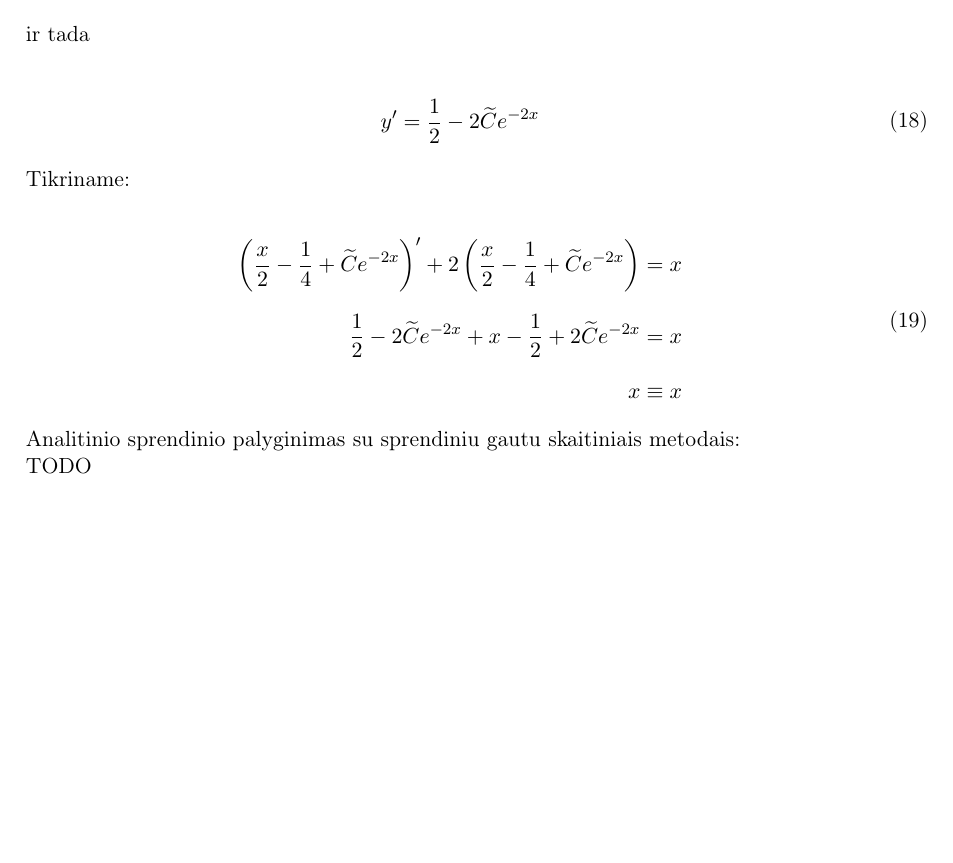
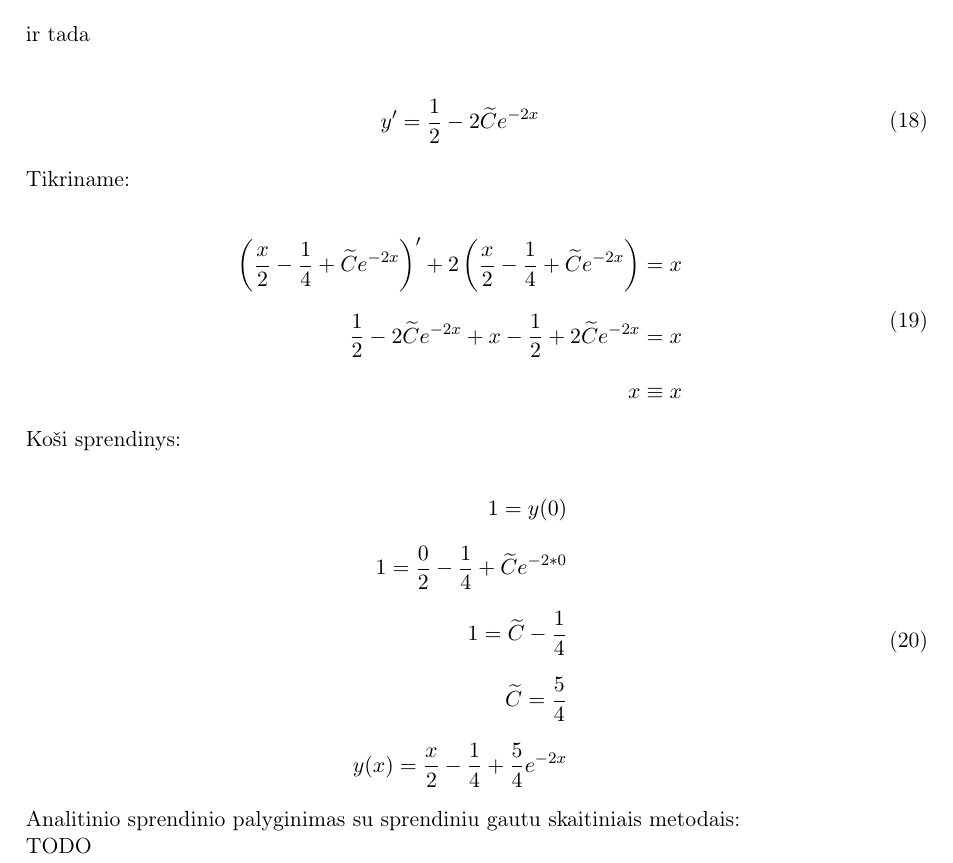
Before and after one commit to ArnasVaic/semester-7, a LaTeX document (mathematical-modelling/task-1/report.tex): part of page 5 of 5, cut so that both start at the same text, the shorter picture padded with empty space. Compiled offline with pdfLaTeX.

Commit message:
Cauchy solution

```diff
--- a/mathematical-modelling/task-1/report.tex
+++ b/mathematical-modelling/task-1/report.tex
@@ -213,6 +213,18 @@ x\equiv x
 \end{split}
 \end{equation}
 
+Koši sprendinys:
+
+\begin{equation}
+\begin{split}
+1=y(0)\\
+1=\frac{0}{2}-\frac{1}{4}+\widetilde{C}e^{-2*0}\\
+1=\widetilde{C}-\frac{1}{4}\\
+\widetilde{C}=\frac{5}{4}\\
+y(x)=\frac{x}{2}-\frac{1}{4}+\frac{5}{4}e^{-2x}
+\end{split}
+\end{equation}
+
 Analitinio sprendinio palyginimas su sprendiniu gautu skaitiniais metodais:
 
 TODO
```
Also changed, not shown: mathematical-modelling/task-1/report.pdf.
